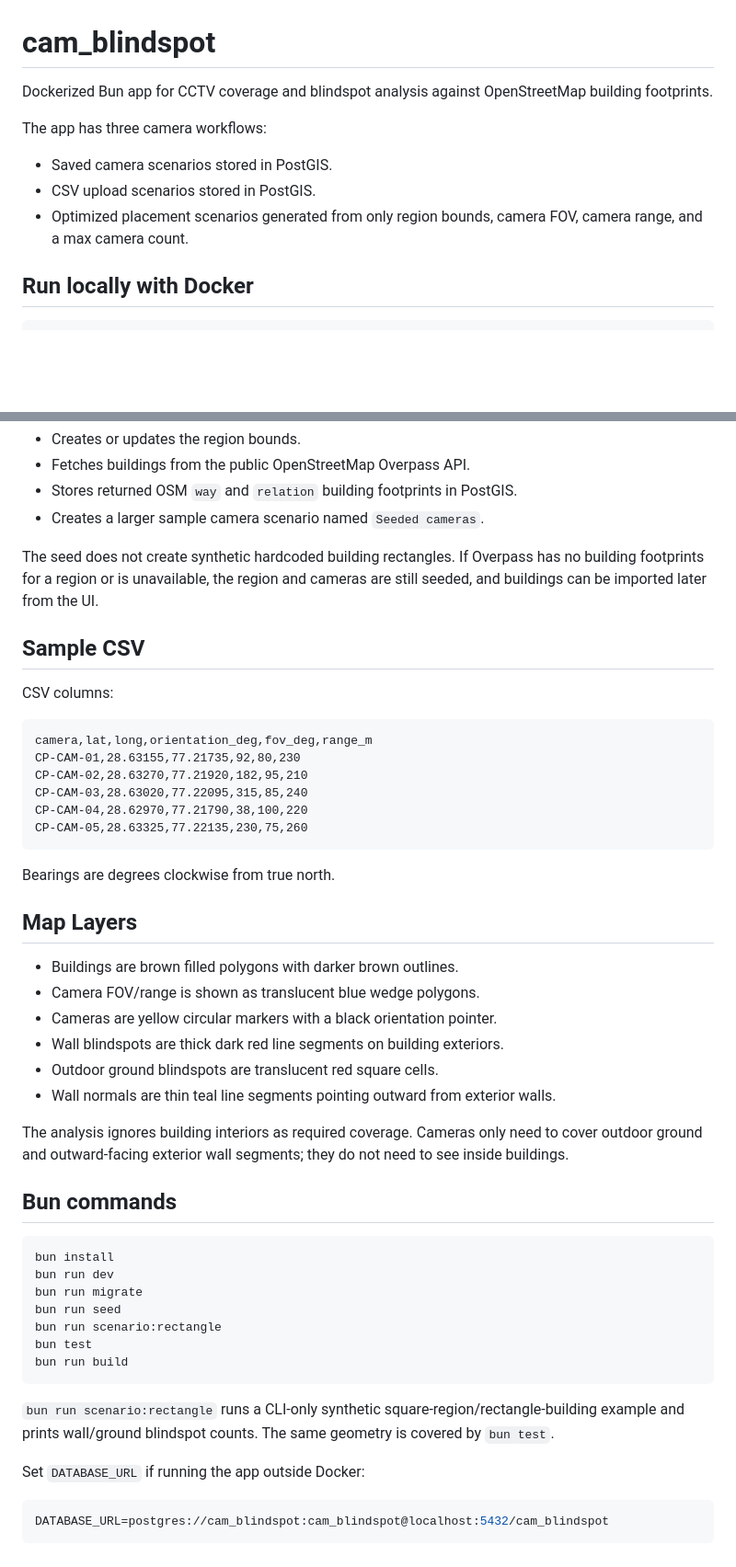
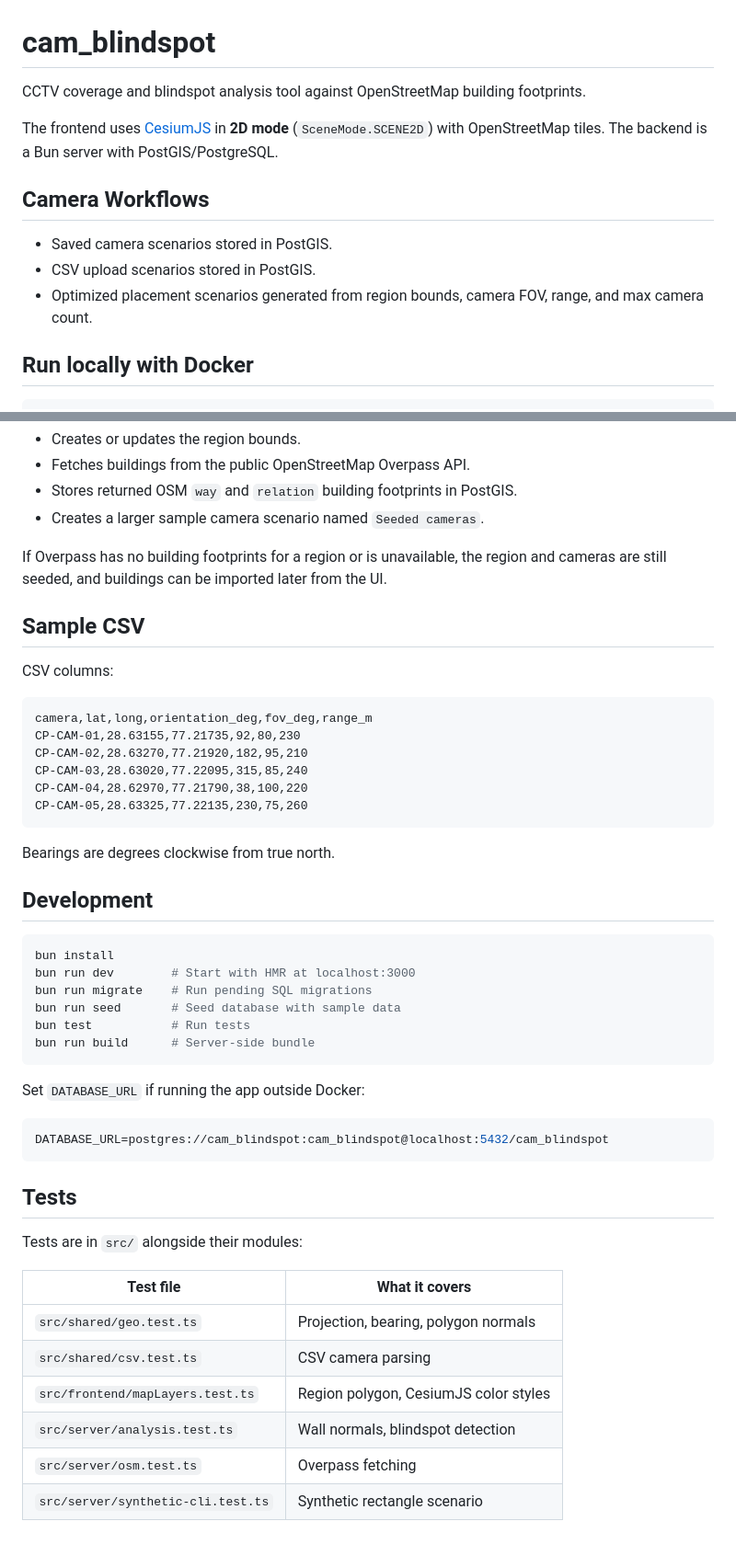
Before and after one commit to qwerty-dvorak/camera_blindspot, a Markdown page: README.md, 2 parts joined by grey strips. Shown at 92% size. GitHub-like rendering; blank space fills up the shorter version.

````diff
--- a/README.md
+++ b/README.md
@@ -1,12 +1,14 @@
 # cam_blindspot
 
-Dockerized Bun app for CCTV coverage and blindspot analysis against OpenStreetMap building footprints.
+CCTV coverage and blindspot analysis tool against OpenStreetMap building footprints.
 
-The app has three camera workflows:
+The frontend uses [CesiumJS](https://cesium.com/platform/cesiumjs/) in **2D mode** (`SceneMode.SCENE2D`) with OpenStreetMap tiles. The backend is a Bun server with PostGIS/PostgreSQL.
+
+## Camera Workflows
 
 - Saved camera scenarios stored in PostGIS.
 - CSV upload scenarios stored in PostGIS.
-- Optimized placement scenarios generated from only region bounds, camera FOV, camera range, and a max camera count.
+- Optimized placement scenarios generated from region bounds, camera FOV, range, and max camera count.
 
 ## Run locally with Docker
 
@@ -53,7 +101,7 @@ For each region, the seed script:
 - Stores returned OSM `way` and `relation` building footprints in PostGIS.
 - Creates a larger sample camera scenario named `Seeded cameras`.
 
-The seed does not create synthetic hardcoded building rectangles. If Overpass has no building footprints for a region or is unavailable, the region and cameras are still seeded, and buildings can be imported later from the UI.
+If Overpass has no building footprints for a region or is unavailable, the region and cameras are still seeded, and buildings can be imported later from the UI.
 
 ## Sample CSV
 
@@ -70,33 +118,32 @@ CP-CAM-05,28.63325,77.22135,230,75,260
 
 Bearings are degrees clockwise from true north.
 
-## Map Layers
-
-- Buildings are brown filled polygons with darker brown outlines.
-- Camera FOV/range is shown as translucent blue wedge polygons.
-- Cameras are yellow circular markers with a black orientation pointer.
-- Wall blindspots are thick dark red line segments on building exteriors.
-- Outdoor ground blindspots are translucent red square cells.
-- Wall normals are thin teal line segments pointing outward from exterior walls.
-
-The analysis ignores building interiors as required coverage. Cameras only need to cover outdoor ground and outward-facing exterior wall segments; they do not need to see inside buildings.
-
-## Bun commands
+## Development
 
 ```bash
 bun install
-bun run dev
-bun run migrate
-bun run seed
-bun run scenario:rectangle
-bun test
-bun run build
+bun run dev        # Start with HMR at localhost:3000
+bun run migrate    # Run pending SQL migrations
+bun run seed       # Seed database with sample data
+bun test           # Run tests
+bun run build      # Server-side bundle
 ```
-
-`bun run scenario:rectangle` runs a CLI-only synthetic square-region/rectangle-building example and prints wall/ground blindspot counts. The same geometry is covered by `bun test`.
 
 Set `DATABASE_URL` if running the app outside Docker:
 
 ```bash
 DATABASE_URL=postgres://cam_blindspot:cam_blindspot@localhost:5432/cam_blindspot
 ```
+
+## Tests
+
+Tests are in `src/` alongside their modules:
+
+| Test file | What it covers |
+|-----------|---------------|
+| `src/shared/geo.test.ts` | Projection, bearing, polygon normals |
+| `src/shared/csv.test.ts` | CSV camera parsing |
+| `src/frontend/mapLayers.test.ts` | Region polygon, CesiumJS color styles |
+| `src/server/analysis.test.ts` | Wall normals, blindspot detection |
+| `src/server/osm.test.ts` | Overpass fetching |
+| `src/server/synthetic-cli.test.ts` | Synthetic rectangle scenario |
````
Also changed, not shown: other parts of README.md (+52 -6 lines).
